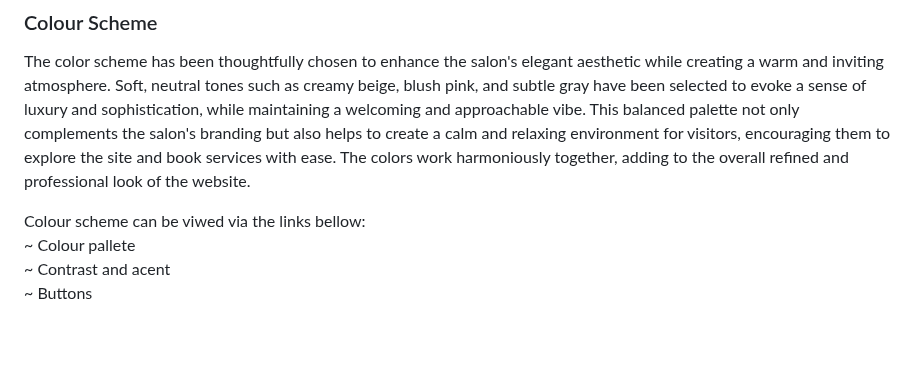
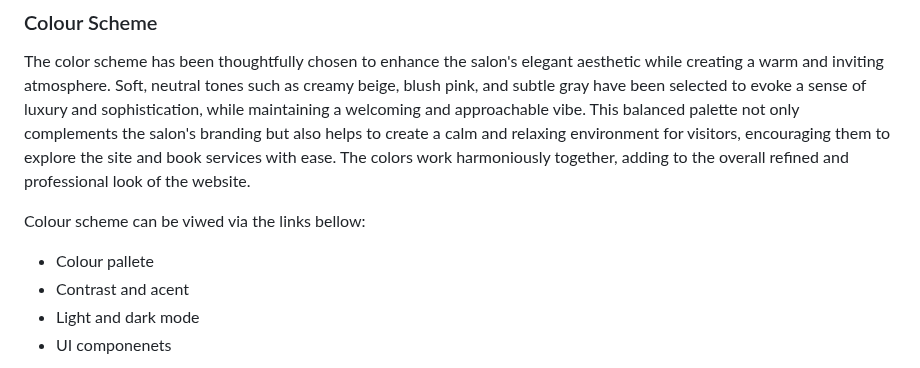
Before and after one commit to Anastasiya-m4c/Anastasiya-s-nail-salon, a Markdown page: README.md, the part around one of its changes. Rendered like a GitHub page; blank space fills up the shorter version.

```diff
--- a/README.md
+++ b/README.md
@@ -105,7 +106,8 @@ After conducting extensive research on typography trends within the beauty indus
 The color scheme has been thoughtfully chosen to enhance the salon's elegant aesthetic while creating a warm and inviting atmosphere. Soft, neutral tones such as creamy beige, blush pink, and subtle gray have been selected to evoke a sense of luxury and sophistication, while maintaining a welcoming and approachable vibe. This balanced palette not only complements the salon's branding but also helps to create a calm and relaxing environment for visitors, encouraging them to explore the site and book services with ease. The colors work harmoniously together, adding to the overall refined and professional look of the website.
 
 Colour scheme can be viwed via the links bellow:
-~ Colour pallete
-~ Contrast and acent
-~ Buttons
+* Colour pallete
+* Contrast and acent
+* Light and dark mode
+* UI componenets
 
```
Also changed, not shown: other parts of README.md (+21 -20 lines).
